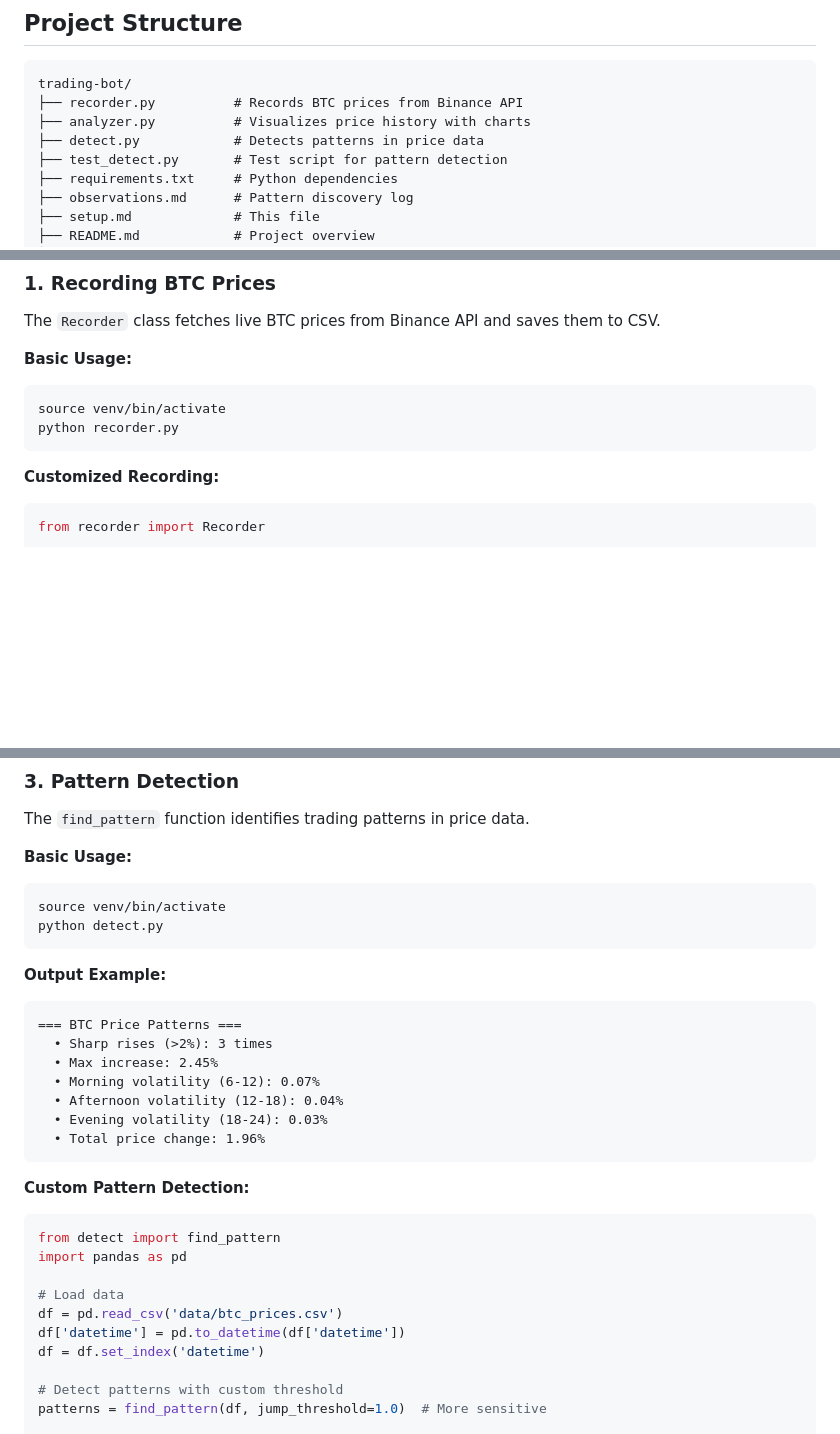
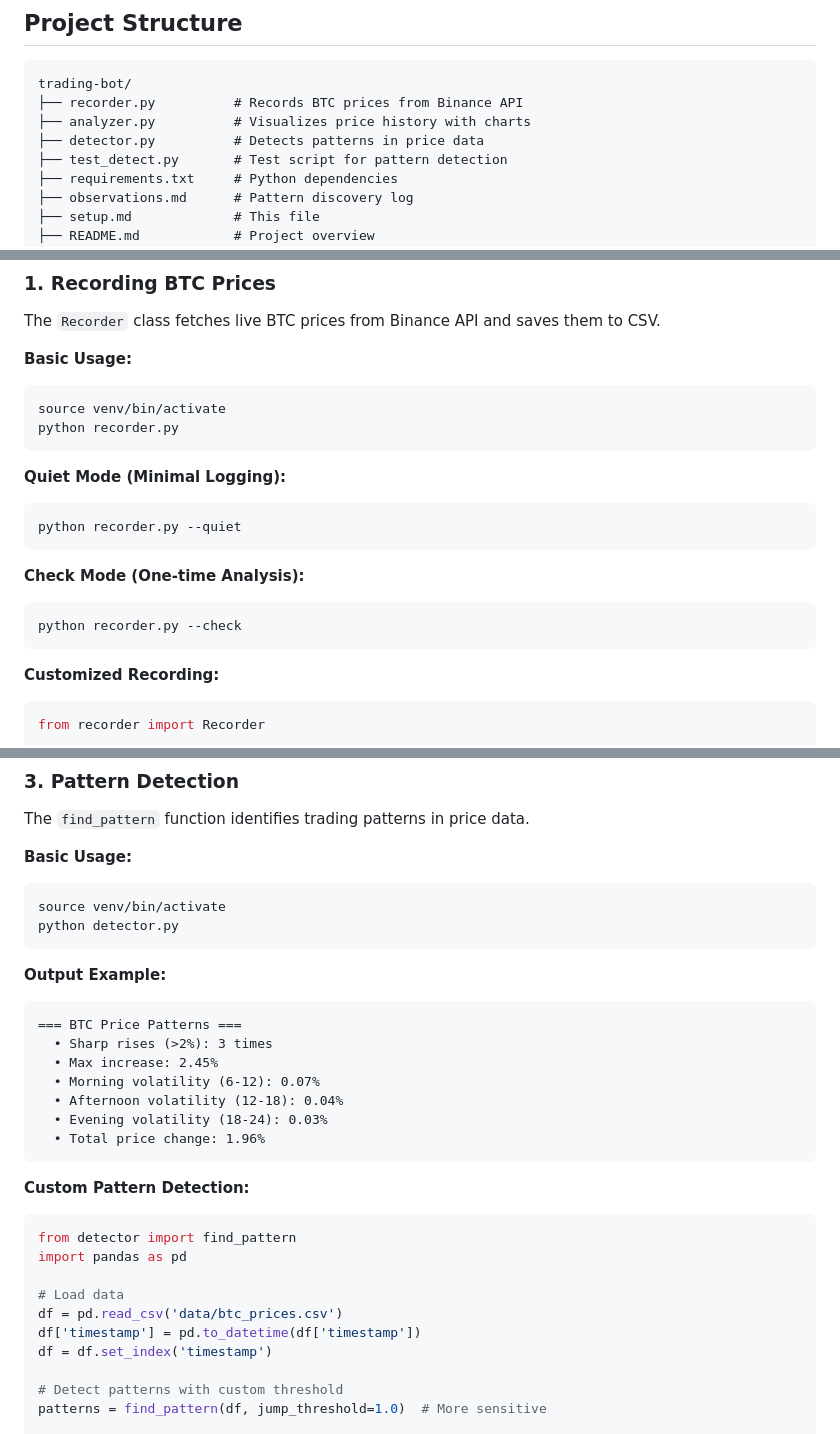
Before and after one commit to Icebitz/trading-bot, a Markdown page: setup.md, 3 parts joined by grey strips. Rendered like a GitHub page; blank space fills up the shorter version.

````diff
--- a/setup.md
+++ b/setup.md
@@ -51,7 +51,7 @@ pip install -r requirements.txt
 trading-bot/
 ├── recorder.py          # Records BTC prices from Binance API
 ├── analyzer.py          # Visualizes price history with charts
-├── detect.py            # Detects patterns in price data
+├── detector.py          # Detects patterns in price data
 ├── test_detect.py       # Test script for pattern detection
 ├── requirements.txt     # Python dependencies
 ├── observations.md      # Pattern discovery log
@@ -97,6 +97,16 @@ source venv/bin/activate
 python recorder.py
 ```
 
+**Quiet Mode (Minimal Logging):**
+```bash
+python recorder.py --quiet
+```
+
+**Check Mode (One-time Analysis):**
+```bash
+python recorder.py --check
+```
+
 **Customized Recording:**
 ```python
 from recorder import Recorder
@@ -164,7 +175,7 @@ The `find_pattern` function identifies trading patterns in price data.
 **Basic Usage:**
 ```bash
 source venv/bin/activate
-python detect.py
+python detector.py
 ```
 
 **Output Example:**
@@ -180,13 +191,13 @@ python detect.py
 
 **Custom Pattern Detection:**
 ```python
-from detect import find_pattern
+from detector import find_pattern
 import pandas as pd
 
 # Load data
 df = pd.read_csv('data/btc_prices.csv')
-df['datetime'] = pd.to_datetime(df['datetime'])
-df = df.set_index('datetime')
+df['timestamp'] = pd.to_datetime(df['timestamp'])
+df = df.set_index('timestamp')
 
 # Detect patterns with custom threshold
 patterns = find_pattern(df, jump_threshold=1.0)  # More sensitive
````
Also changed, not shown: other parts of setup.md (+3 -2 lines), PROJECT_STRUCTURE.md (deleted, +0 -236 lines), README.md (+30 -7 lines), observations.md (+2 -2 lines), charts/price_chart.png, 6 other files.
